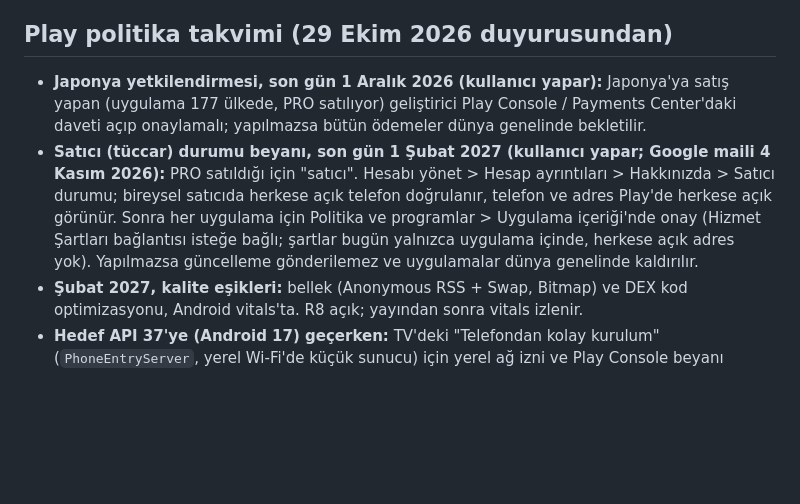
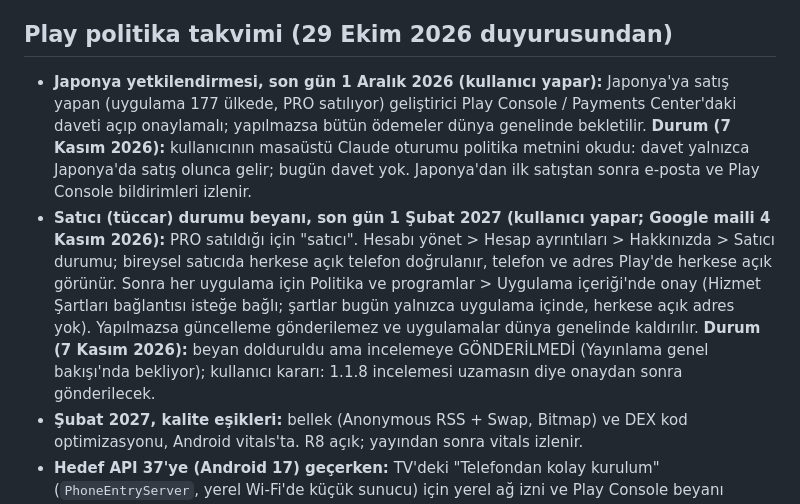
Before and after one commit to yilmazmurat08/cinestream, a Markdown page: CLAUDE.md, the part around the change. GitHub-like rendering; blank space fills up the shorter version.

Commit message:
Notlar: Japonya daveti ve AB beyanı durumu (7 Kasım)
Co-Authored-By: Claude Opus 5.5 <noreply@anthropic.com>
Claude-Session: https://claude.ai/code/session_0157pJE1Cia1MkpcLz8Wd6Qe

```diff
--- a/CLAUDE.md
+++ b/CLAUDE.md
@@ -37,8 +37,8 @@ Mağaza adı: **CineStream IPTV Player**. Paket adı: `com.cinestream.iptv`.
 
 ## Play politika takvimi (29 Ekim 2026 duyurusundan)
 
-- **Japonya yetkilendirmesi, son gün 1 Aralık 2026 (kullanıcı yapar):** Japonya'ya satış yapan (uygulama 177 ülkede, PRO satılıyor) geliştirici Play Console / Payments Center'daki daveti açıp onaylamalı; yapılmazsa bütün ödemeler dünya genelinde bekletilir.
-- **Satıcı (tüccar) durumu beyanı, son gün 1 Şubat 2027 (kullanıcı yapar; Google maili 4 Kasım 2026):** PRO satıldığı için "satıcı". Hesabı yönet > Hesap ayrıntıları > Hakkınızda > Satıcı durumu; bireysel satıcıda herkese açık telefon doğrulanır, telefon ve adres Play'de herkese açık görünür. Sonra her uygulama için Politika ve programlar > Uygulama içeriği'nde onay (Hizmet Şartları bağlantısı isteğe bağlı; şartlar bugün yalnızca uygulama içinde, herkese açık adres yok). Yapılmazsa güncelleme gönderilemez ve uygulamalar dünya genelinde kaldırılır.
+- **Japonya yetkilendirmesi, son gün 1 Aralık 2026 (kullanıcı yapar):** Japonya'ya satış yapan (uygulama 177 ülkede, PRO satılıyor) geliştirici Play Console / Payments Center'daki daveti açıp onaylamalı; yapılmazsa bütün ödemeler dünya genelinde bekletilir. **Durum (7 Kasım 2026):** kullanıcının masaüstü Claude oturumu politika metnini okudu: davet yalnızca Japonya'da satış olunca gelir; bugün davet yok. Japonya'dan ilk satıştan sonra e-posta ve Play Console bildirimleri izlenir.
+- **Satıcı (tüccar) durumu beyanı, son gün 1 Şubat 2027 (kullanıcı yapar; Google maili 4 Kasım 2026):** PRO satıldığı için "satıcı". Hesabı yönet > Hesap ayrıntıları > Hakkınızda > Satıcı durumu; bireysel satıcıda herkese açık telefon doğrulanır, telefon ve adres Play'de herkese açık görünür. Sonra her uygulama için Politika ve programlar > Uygulama içeriği'nde onay (Hizmet Şartları bağlantısı isteğe bağlı; şartlar bugün yalnızca uygulama içinde, herkese açık adres yok). Yapılmazsa güncelleme gönderilemez ve uygulamalar dünya genelinde kaldırılır. **Durum (7 Kasım 2026):** beyan dolduruldu ama incelemeye GÖNDERİLMEDİ (Yayınlama genel bakışı'nda bekliyor); kullanıcı kararı: 1.1.8 incelemesi uzamasın diye onaydan sonra gönderilecek.
 - **Şubat 2027, kalite eşikleri:** bellek (Anonymous RSS + Swap, Bitmap) ve DEX kod optimizasyonu, Android vitals'ta. R8 açık; yayından sonra vitals izlenir.
 - **Hedef API 37'ye (Android 17) geçerken:** TV'deki "Telefondan kolay kurulum" (`PhoneEntryServer`, yerel Wi-Fi'de küçük sunucu) için yerel ağ izni ve Play Console beyanı gerekecek. Bugün hedef 36, etkilenmiyor.
 - Etkilemeyenler: konum, kişiler, SMS/arama kaydı, tüm dosyalara erişim, erişilebilirlik izinleri kullanılmıyor; öğrenci gibi koşullu indirimli abonelik yok.
```
